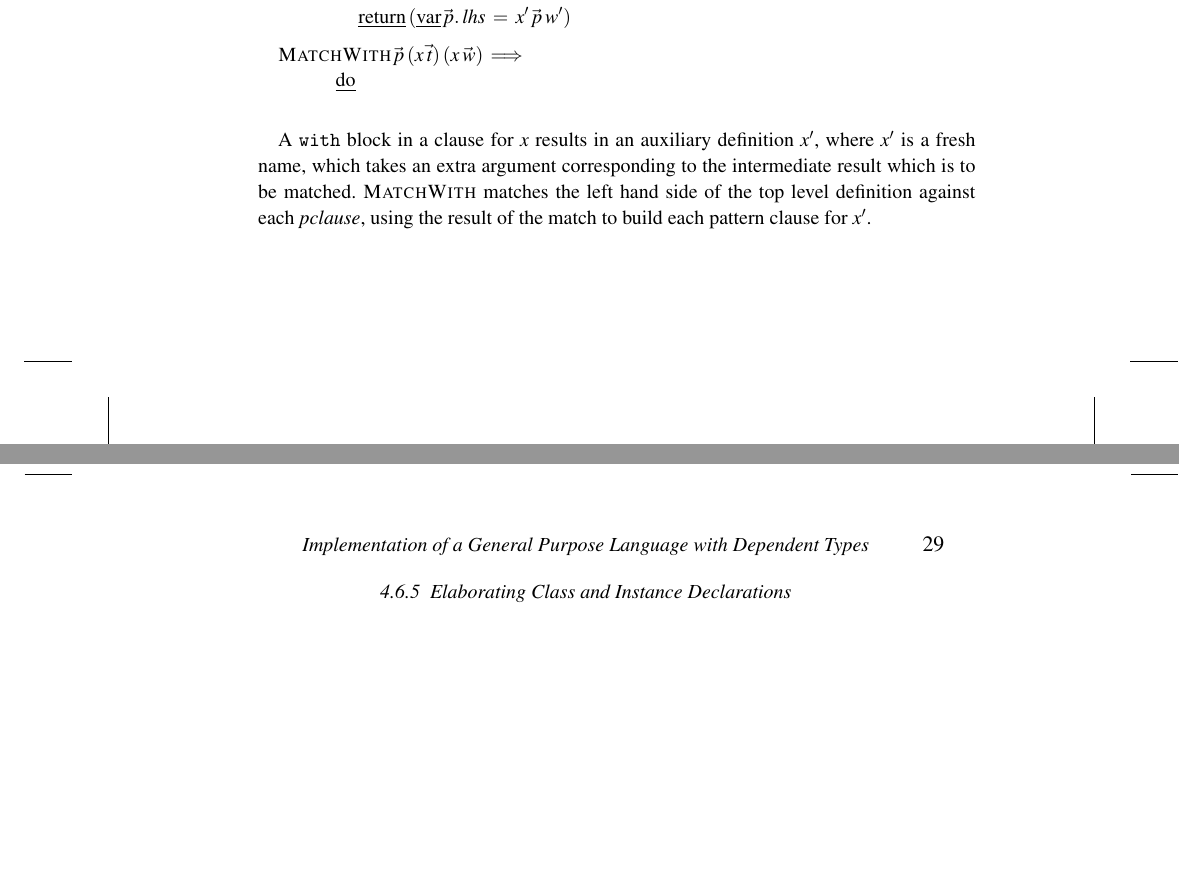
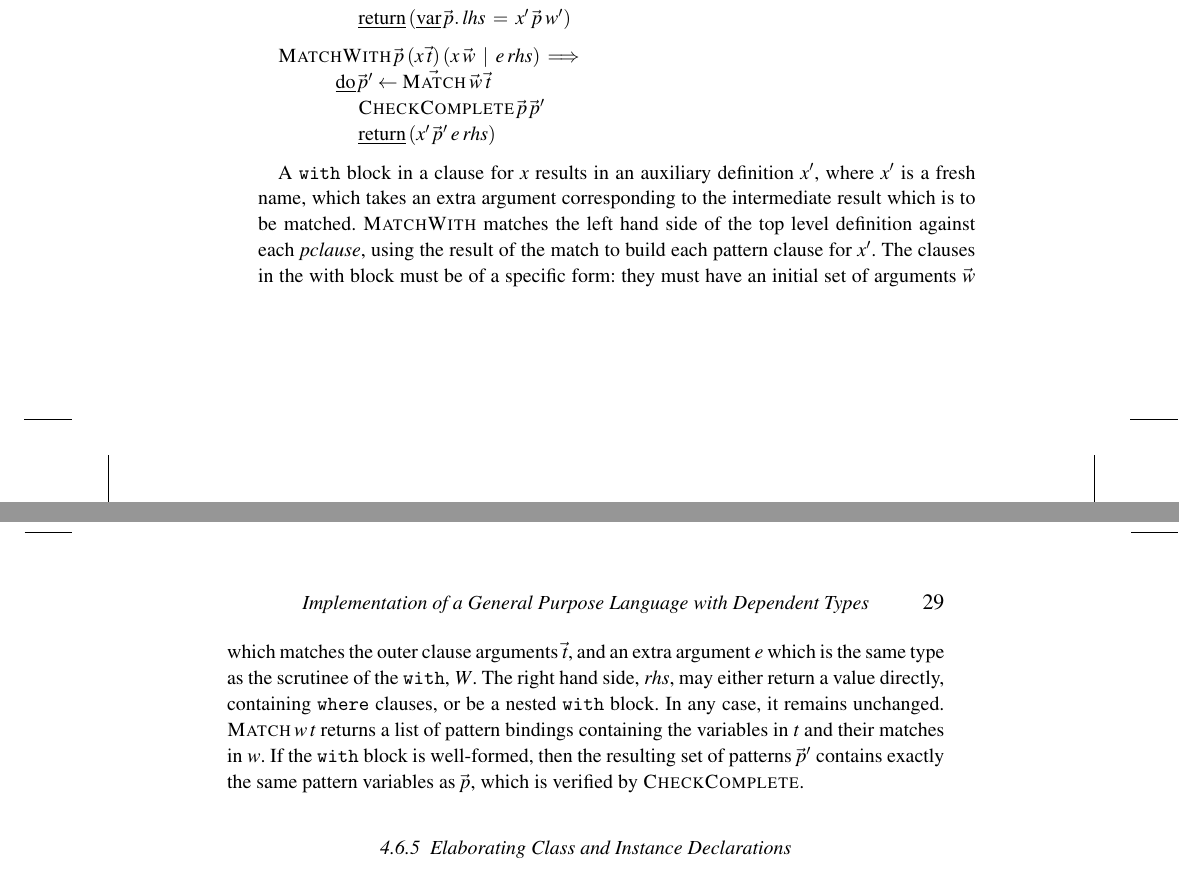
Before and after one commit to idris-lang/Idris-dev, a LaTeX thesis (impl-paper/impldtp.tex, which reads impl-paper/elaboration.tex): two parts of pages 28 and 29 of 30, joined at a grey line, cut so that both start at the same text, the shorter picture padded with empty space. Compiled offline with pdfLaTeX; a LaTeX package or settings file that is missing is left out.

Commit message:
matchWith

```diff
--- a/impl-paper/elaboration.tex
+++ b/impl-paper/elaboration.tex
@@ -1037,9 +1037,11 @@ automatically:
 \RW{return}\:(\RW{var}\:\tp\SC\VV{lhs}\:=\:\vx'\:\tp\:\vw')
 }
 \medskip\\
-\MO{MatchWith}\:\tp\:(\vx\:\ttt)\:(\vx\:\tw)\:\mq\\
+\MO{MatchWith}\:\tp\:(\vx\:\ttt)\:(\vx\:\tw\:\mid\:\ve\:\VV{rhs})\:\mq\\
 \hg\hg\edo{
-
+\tp'\gets\vec{\MO{Match}}\:\tw\:\ttt\\
+\MO{CheckComplete}\:\tp\:\tp'\\
+\RW{return}\:(\vx'\:\tp'\:\ve\:\VV{rhs})
 }
 }
 }
@@ -1051,6 +1053,18 @@ is to be matched.
 $\MO{MatchWith}$ matches the left hand side of the top level definition against
 each $\VV{pclause}$, using the result of the match to build each pattern clause
 for $\vx'$.
+The clauses in the with block must be of a specific form: they must have an initial
+set of arguments $\tw$ which matches the outer clause arguments
+$\ttt$, and an extra argument
+$\ve$ which is the same type as the scrutinee of the \texttt{with}, $\vW$.
+The right hand side, $\VV{rhs}$, may either return a value directly, containing
+\texttt{where} clauses, or be a nested \texttt{with} block. In any case, it
+remains unchanged.
+$\MO{Match}\:\vw\:\vt$ returns a list of pattern bindings containing
+the variables in $\vt$ and their matches in $\vw$.
+If the \texttt{with} block is well-formed, then
+the resulting set of patterns $\tp'$ contains exactly the same pattern variables
+as $\tp$, which is verified by $\MO{CheckComplete}$.
 
 
 \subsubsection{Elaborating Class and Instance Declarations}
```
